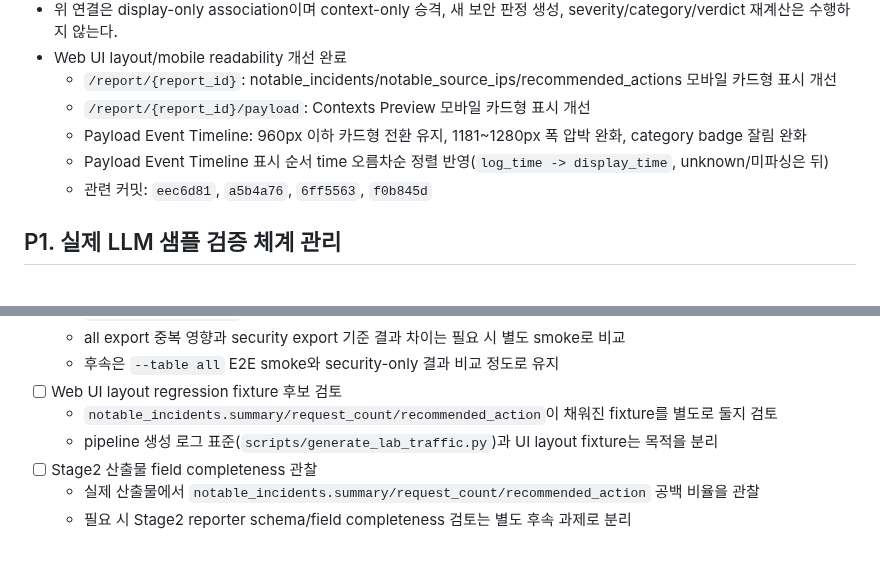
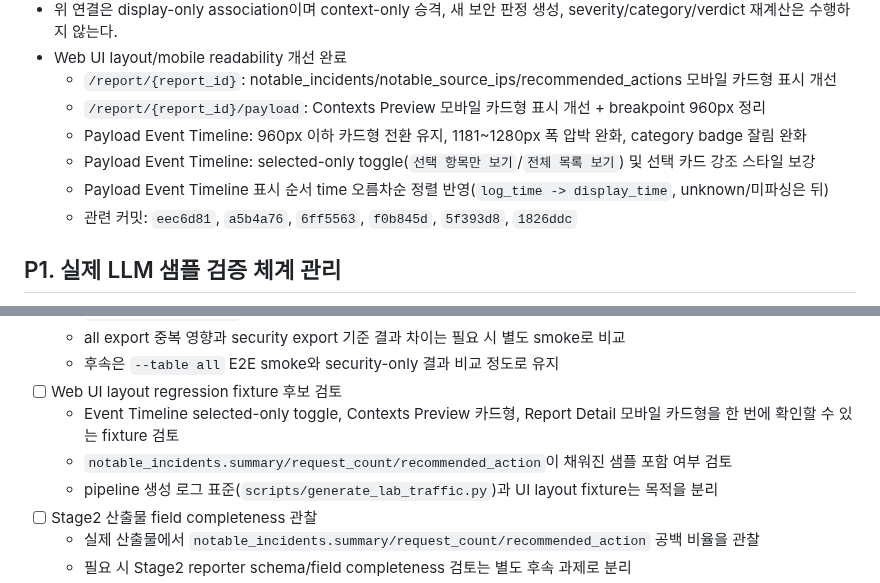
Before and after one commit to vachaf/project, a Markdown page: docs/planning/99_비교실험_후속개선_TODO.md, 2 parts joined by grey strips. Rendered like a GitHub page; blank space fills up the shorter version.

```diff
--- a/docs/planning/99_비교실험_후속개선_TODO.md
+++ b/docs/planning/99_비교실험_후속개선_TODO.md
@@ -48,10 +48,11 @@
 - 위 연결은 display-only association이며 context-only 승격, 새 보안 판정 생성, severity/category/verdict 재계산은 수행하지 않는다.
 - Web UI layout/mobile readability 개선 완료
   - `/report/{report_id}`: notable_incidents/notable_source_ips/recommended_actions 모바일 카드형 표시 개선
-  - `/report/{report_id}/payload`: Contexts Preview 모바일 카드형 표시 개선
+  - `/report/{report_id}/payload`: Contexts Preview 모바일 카드형 표시 개선 + breakpoint 960px 정리
   - Payload Event Timeline: 960px 이하 카드형 전환 유지, 1181~1280px 폭 압박 완화, category badge 잘림 완화
+  - Payload Event Timeline: selected-only toggle(`선택 항목만 보기`/`전체 목록 보기`) 및 선택 카드 강조 스타일 보강
   - Payload Event Timeline 표시 순서 time 오름차순 정렬 반영(`log_time -> display_time`, unknown/미파싱은 뒤)
-  - 관련 커밋: `eec6d81`, `a5b4a76`, `6ff5563`, `f0b845d`
+  - 관련 커밋: `eec6d81`, `a5b4a76`, `6ff5563`, `f0b845d`, `5f393d8`, `1826ddc`
 
 ## P1. 실제 LLM 샘플 검증 체계 관리
 
@@ -197,7 +198,8 @@
   - all export 중복 영향과 security export 기준 결과 차이는 필요 시 별도 smoke로 비교
   - 후속은 `--table all` E2E smoke와 security-only 결과 비교 정도로 유지
 - [ ] Web UI layout regression fixture 후보 검토
-  - `notable_incidents.summary/request_count/recommended_action`이 채워진 fixture를 별도로 둘지 검토
+  - Event Timeline selected-only toggle, Contexts Preview 카드형, Report Detail 모바일 카드형을 한 번에 확인할 수 있는 fixture 검토
+  - `notable_incidents.summary/request_count/recommended_action`이 채워진 샘플 포함 여부 검토
   - pipeline 생성 로그 표준(`scripts/generate_lab_traffic.py`)과 UI layout fixture는 목적을 분리
 - [ ] Stage2 산출물 field completeness 관찰
   - 실제 산출물에서 `notable_incidents.summary/request_count/recommended_action` 공백 비율을 관찰
```
Also changed, not shown: docs/진행상황.md (+4 -1 lines), 작업일지/0509.md (+19 -0 lines).
